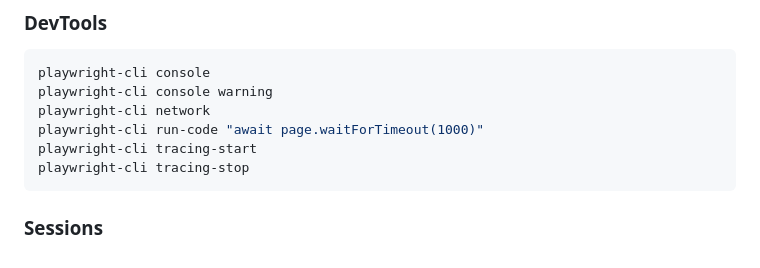
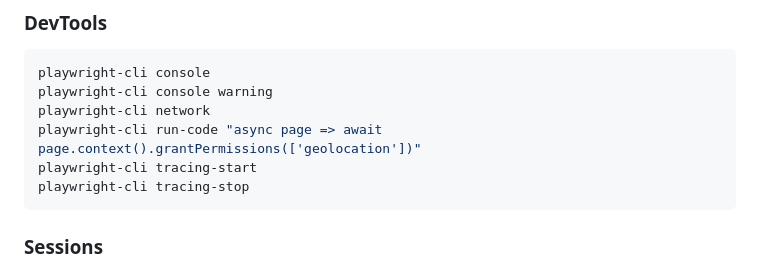
Before and after one commit to microsoft/playwright-cli, a Markdown page: skills/playwright-cli/SKILL.md, the part around the change. Rendered like a GitHub page.

Commit message:
fix run-code example

````diff
--- a/skills/playwright-cli/SKILL.md
+++ b/skills/playwright-cli/SKILL.md
@@ -100,7 +100,7 @@ playwright-cli tab-select 0
 playwright-cli console
 playwright-cli console warning
 playwright-cli network
-playwright-cli run-code "await page.waitForTimeout(1000)"
+playwright-cli run-code "async page => await page.context().grantPermissions(['geolocation'])"
 playwright-cli tracing-start
 playwright-cli tracing-stop
 ```
````
